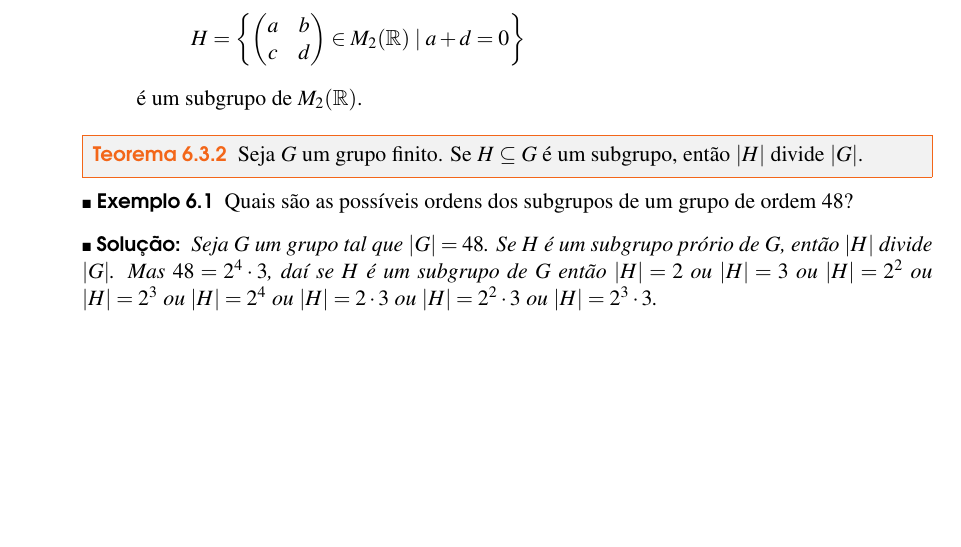
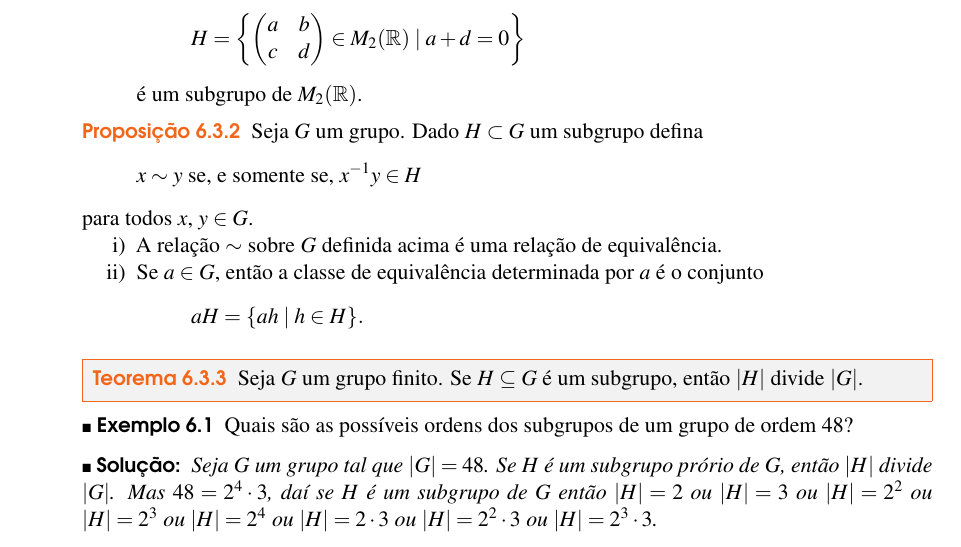
Before and after one commit to jfreitasunb/Algebra-1, a LaTeX book (Algebra_1.tex, which reads grupos.tex): part of page 45 of 50, cut so that both start at the same text, the shorter picture padded with empty space. Compiled offline with XeLaTeX.

Commit message:
Definição de relação de equivalência a partir de um subgrupo.

```diff
--- a/grupos.tex
+++ b/grupos.tex
@@ -355,6 +355,21 @@ e da{\'\i}, por exemplo,
 	\end{enumerate}
 \end{exemplos}
 
+\begin{proposicao}
+    Seja $G$ um grupo. Dado $H \subset G$ um subgrupo defina
+    \[
+        x \sim y \mbox{ se, e somente se, } x^{-1}y \in H
+    \]
+    para todos $x$, $y \in G$.
+    \begin{enumerate}[label={\roman*})]
+        \item A rela\c{c}\~ao $\sim$ sobre $G$ definida acima \'e uma rela\c{c}\~ao de equival\^encia.
+
+        \item Se $a \in G$, ent\~ao a classe de equival\^encia determinada por $a$ \'e o conjunto
+        \[
+            aH = \{ah \mid h \in H\}.
+        \]
+    \end{enumerate}
+\end{proposicao}
 
 \begin{teorema}\label{teorema_de_lagrange}
 	Seja $G$ um grupo finito. Se $H\subseteq G$ {\'e} um subgrupo, ent{\~a}o $|H|$ divide $|G|$.
```
